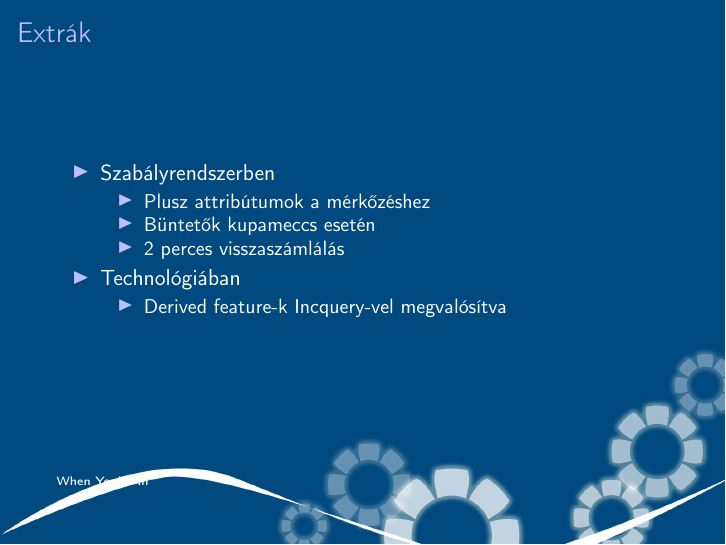
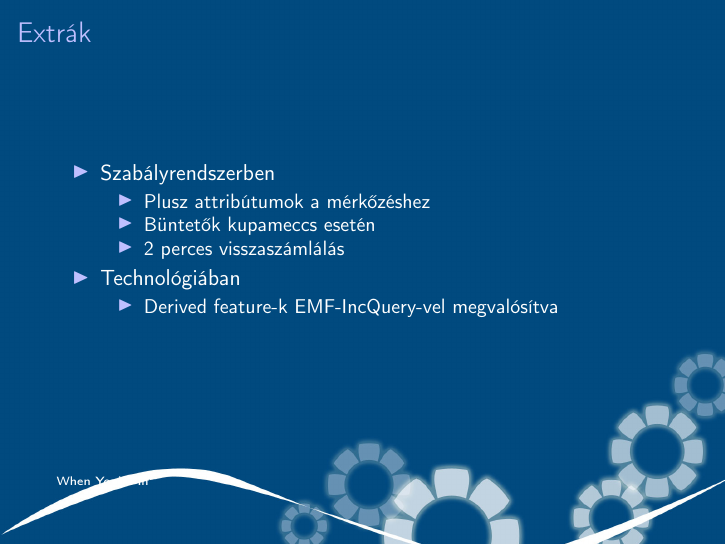
Before and after one commit to ChristianHoesel/denafutsal, LaTeX slides (1_fazis_beszamolo/mdsd_1_fazis_beszamolo.tex): page 9 of 13. Compiled offline with pdfLaTeX.

Commit message:
EMF-IncQuery javítva.
git-svn-id: https://modeling.inf.mit.bme.hu/svn/modeling_1_2013@49 89c263d7-b270-4681-9ff3-08a064455544

```diff
--- a/1_fazis_beszamolo/mdsd_1_fazis_beszamolo.tex
+++ b/1_fazis_beszamolo/mdsd_1_fazis_beszamolo.tex
@@ -272,7 +272,7 @@
     \end{itemize}
     \item Technológiában
     \begin{itemize}
-        \item Derived feature-k Incquery-vel megvalósítva
+        \item Derived feature-k EMF-IncQuery-vel megvalósítva
     \end{itemize}
 \end{itemize}
 \end{frame}
```
Also changed, not shown: 1_fazis_beszamolo/mdsd_1_fazis_beszamolo.pdf.
